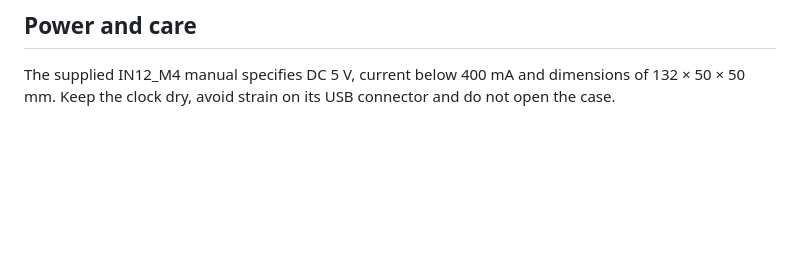
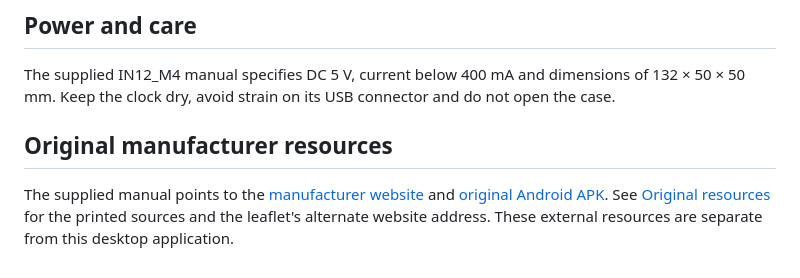
Before and after one commit to Sallaxer/guoran-clock, a Markdown page: docs/USER_GUIDE.md, the part around the change. Rendered like a GitHub page; blank space fills up the shorter version.

```diff
--- a/docs/USER_GUIDE.md
+++ b/docs/USER_GUIDE.md
@@ -84,3 +84,7 @@ The three writes are sequential, not an atomic transaction. If a write fails, su
 ## Power and care
 
 The supplied IN12_M4 manual specifies DC 5 V, current below 400 mA and dimensions of 132 × 50 × 50 mm. Keep the clock dry, avoid strain on its USB connector and do not open the case.
+
+## Original manufacturer resources
+
+The supplied manual points to the [manufacturer website](https://diym.vip) and [original Android APK](https://diym.vip/upload/guoran.apk). See [Original resources](ORIGINAL_RESOURCES.md) for the printed sources and the leaflet's alternate website address. These external resources are separate from this desktop application.
```
Also changed, not shown: README.md (+4 -0 lines), docs/ORIGINAL_RESOURCES.md (added, +15 -0 lines).
